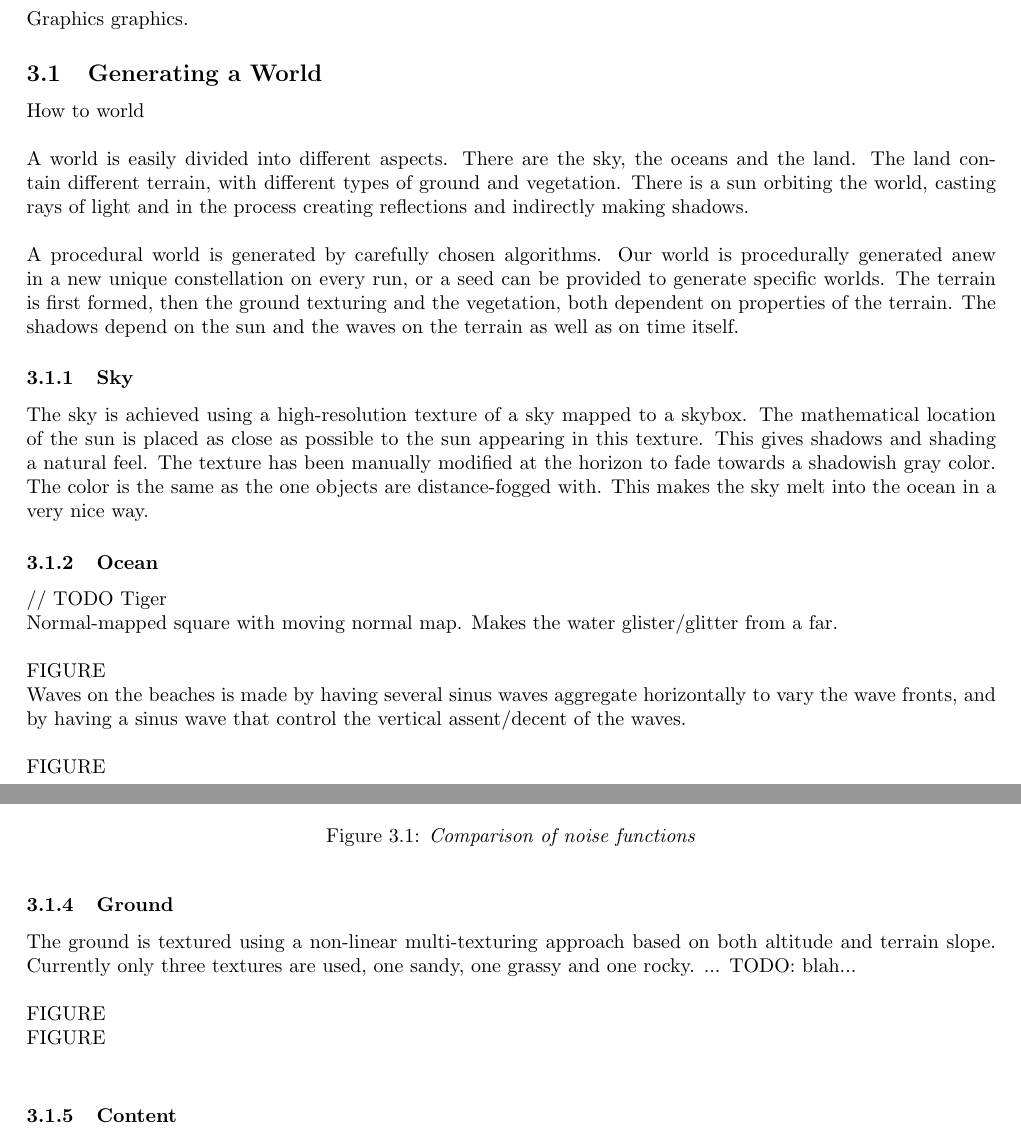
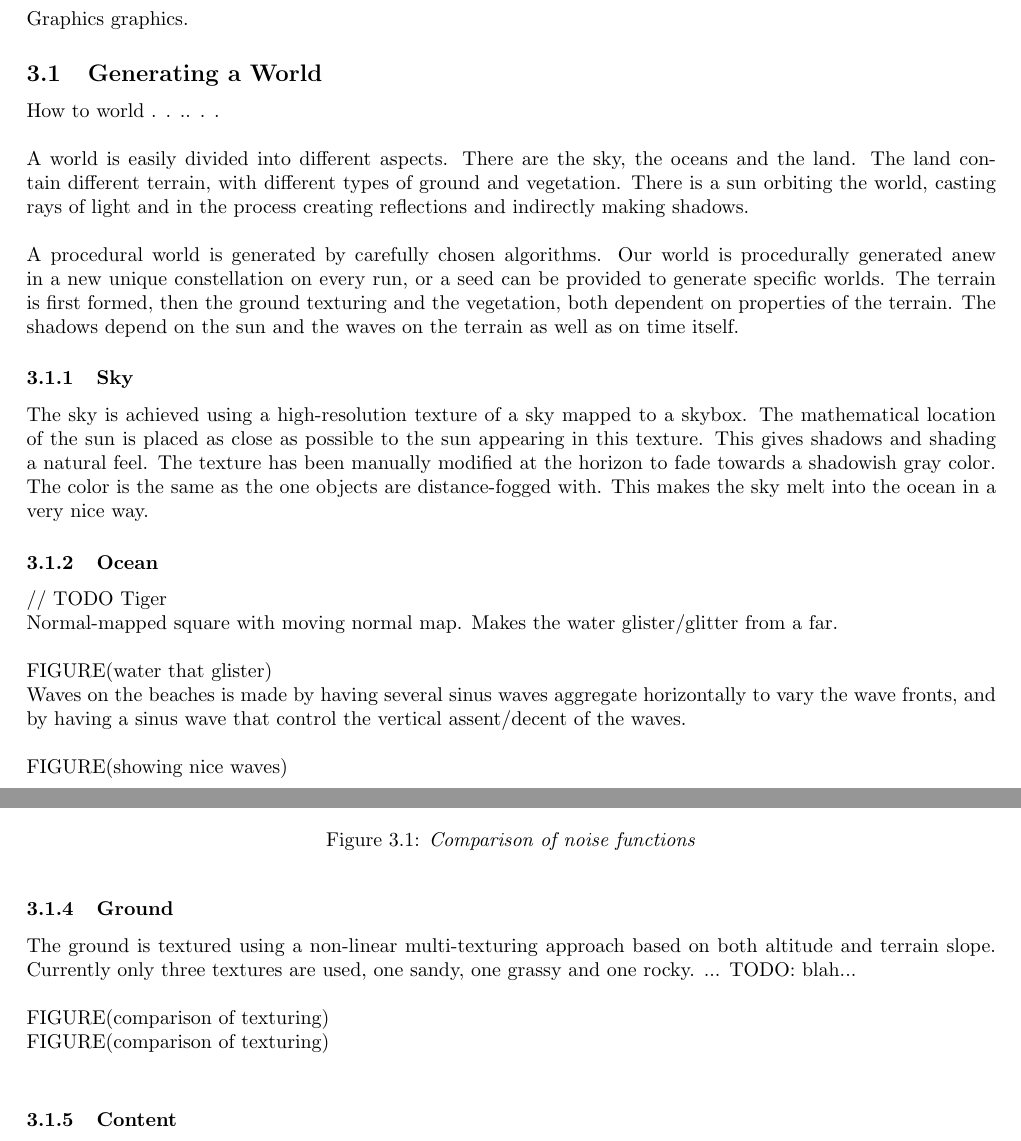
Before and after one commit to Epipolarna/ExtrapolateAndConquer, a LaTeX document (Doc/Technical Report.tex, which reads Doc/text_files/world_generation.tex): two parts of pages 6 and 7 of 10, joined at a grey line, cut so that both start at the same text. Compiled offline with pdfLaTeX.

Commit message:
doc update

```diff
--- a/Doc/text_files/world_generation.tex
+++ b/Doc/text_files/world_generation.tex
@@ -1,4 +1,4 @@
-How to world\\
+How to world . . .. . .\\
 \\
 A world is easily divided into different aspects. There are the sky, the oceans and the land. The land contain different terrain, with different types of ground and vegetation. There is a sun orbiting the world, casting rays of light and in the process creating reflections and indirectly making shadows.\\
 \\
@@ -10,11 +10,11 @@
 \subsubsection{Ocean}
 // TODO  Tiger \\
 Normal-mapped square with moving normal map. Makes the water glister/glitter from a far.\\\\
-\ \ FIGURE
+FIGURE(water that glister)
 \\
 Waves on the beaches is made by having several sinus waves aggregate horizontally to vary the wave fronts, and by having a sinus wave that control the vertical assent/decent of the waves.\\
 \\
-\ \ FIGURE
+FIGURE(showing nice waves)
 
 \newpage
 \subsubsection{Terrain}
@@ -42,9 +42,9 @@
 \subsubsection{Ground}
 The ground is textured using a non-linear multi-texturing approach based on both altitude and terrain slope. Currently only three textures are used, one sandy, one grassy and one rocky. ... TODO: blah...\\
 \\
-\ \ FIGURE
+FIGURE(comparison of texturing)
 \\
-\ \ FIGURE
+FIGURE(comparison of texturing)
 \\
 
 \subsubsection{Content}
```
Also changed, not shown: Doc/Technical Report.pdf, Doc/images/EntityComponentSystemExample.eps, 4 other files.
